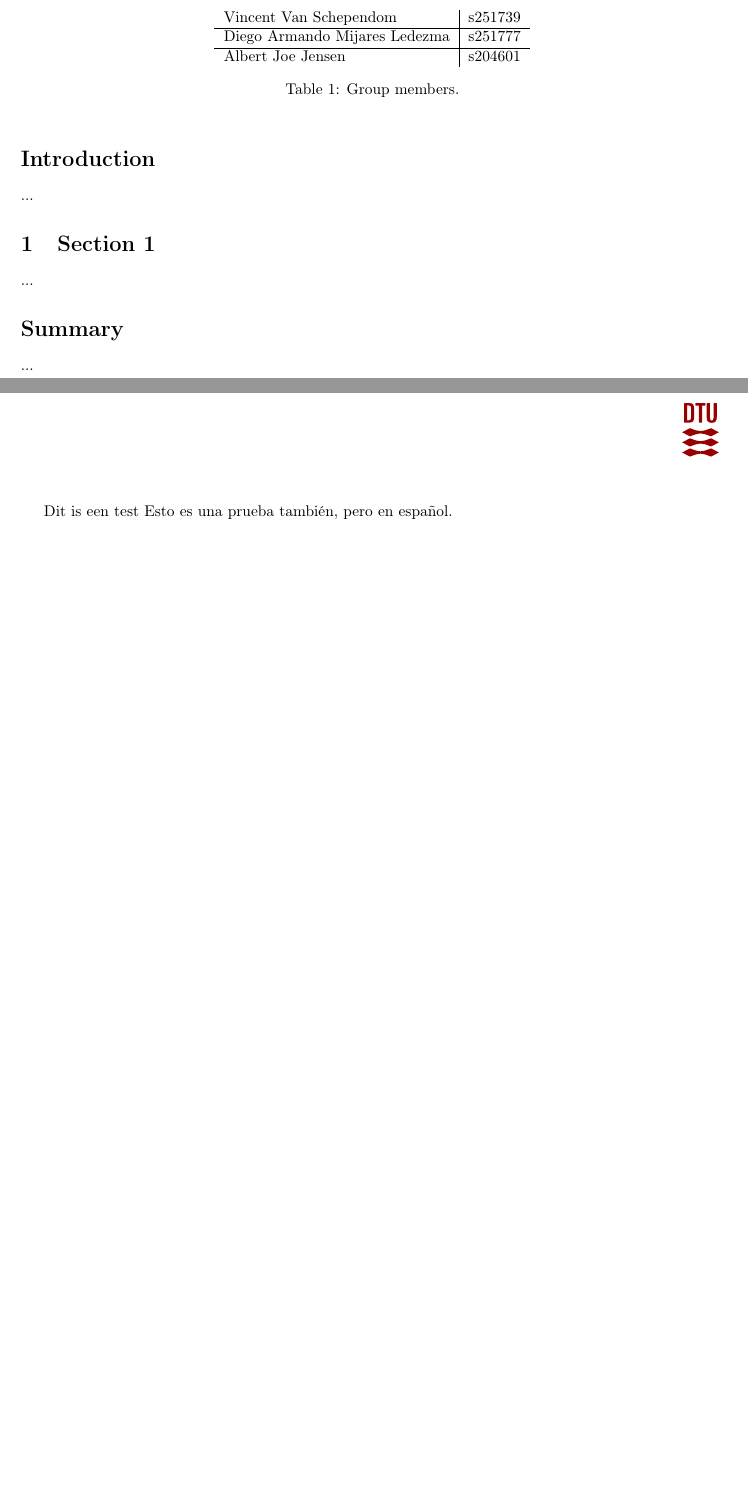
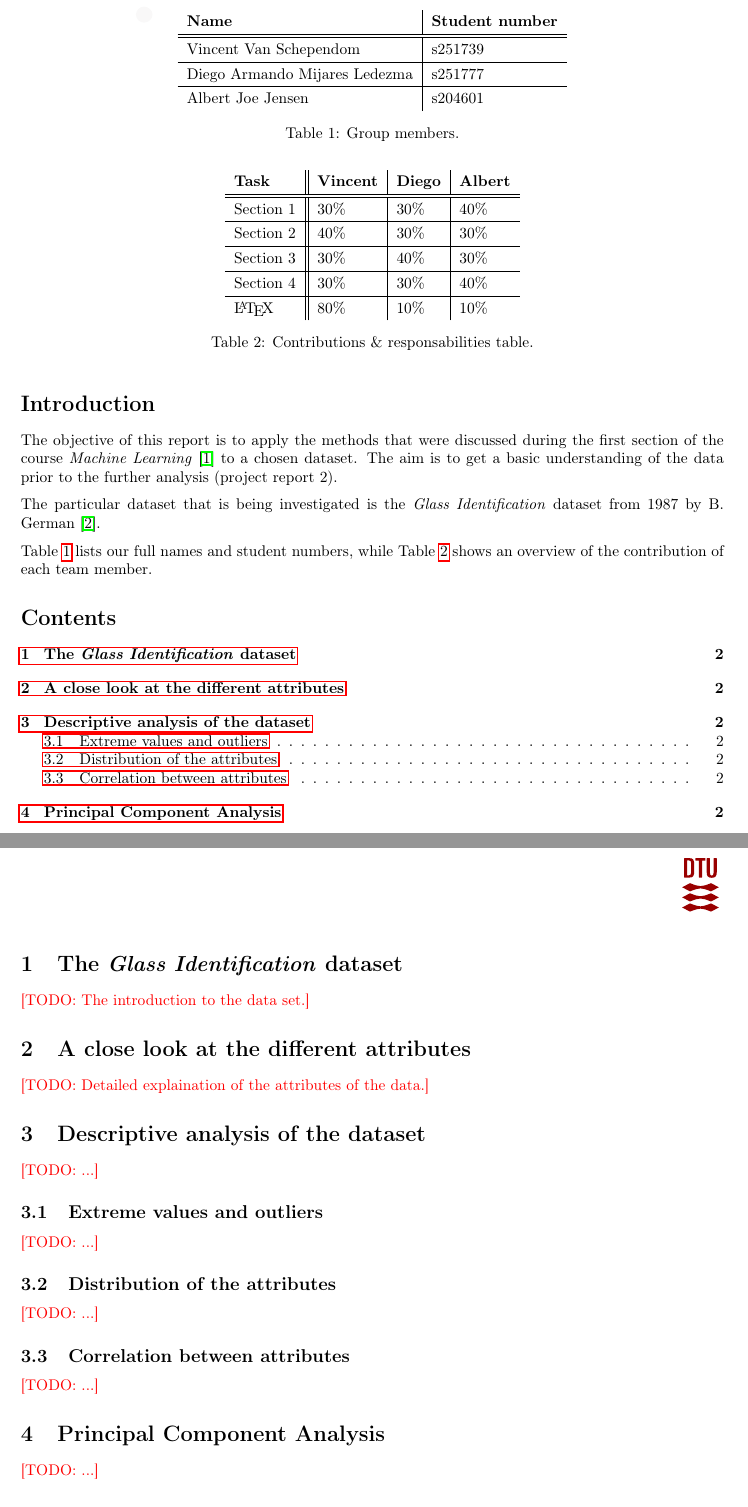
Before and after one commit to schependom/DTU_machine-learning-projects, a LaTeX document (Project 1/Report/report.tex, which reads Project 1/Report/dtuarticle.cls): two parts of pages 1 and 2 of 2, joined at a grey line, cut at the place of the change. Compiled offline with pdfLaTeX.

Commit message:
Updated the report significantly

```diff
--- a/Project 1/Report/dtuarticle.cls
+++ b/Project 1/Report/dtuarticle.cls
@@ -15,7 +15,7 @@
 \RequirePackage{titling}
 \RequirePackage{multicol}
 \RequirePackage{graphicx,xcolor}
-	\definecolor{grijs}{rgb}{0.25,0.25,0.25}
+	\definecolor{grijs}{RGB}{218,218,218}
 	\definecolor{dtured}{RGB}{153,0,0}
 \RequirePackage{lastpage}
 \RequirePackage{tikz}
@@ -33,6 +33,9 @@
 \newcommand\address[1]{\renewcommand\@address{#1}}
 \newcommand\@address{}
 \newcommand{\theaddress}{\@address{}}
+\newcommand\course[1]{\renewcommand\@course{#1}}
+\newcommand\@course{}
+\newcommand{\thecourse}{\@course{}}
 \newcommand\location[1]{\renewcommand\@location{#1}}
 \newcommand\@location{}
 \newcommand{\thelocation}{\@location{}}
@@ -53,8 +56,12 @@
 \rhead{\begin{tikzpicture}[inner sep=0mm]
          \node[anchor=west] at ( 0.5,0.6) {\includegraphics[height=1.5cm]{dtu-logo.pdf}};
       \end{tikzpicture}}
-\lfoot{\begin{tabular}[b]{@{}l@{}}
-    \footnotesize{\thetitle}\\
+\lfoot{\begin{tikzpicture}[overlay, inner sep=0mm]
+		\fill[grijs]  (0,1.48) rectangle ( 16,1.5);
+	\end{tikzpicture}
+	\begin{tabular}[b]{@{}l@{}}
+	\footnotesize{\textbf{Technical University of Denmark} - \thecourse}\\
+    \footnotesize{\thetitle} - \footnotesize{\textit{\thesubtitle}}\\
     \footnotesize{\theauthor}
   \end{tabular}}
 \cfoot{}
@@ -65,11 +72,12 @@
      \node at (current page.south west)
      {
      \begin{tikzpicture}[remember picture, overlay,inner sep=0mm]
-         \fill[black] (17.55,26.87) rectangle (17.65,28.07);
+     	\node[opacity=0.35,inner sep=0pt] at ($(current page.north west) + (4cm, -3cm)$){\includegraphics[width=\paperwidth]{math-pattern}};
+         \fill[grijs] (17.58,26.87) rectangle (17.62,28.07);
          \node[anchor=north west] at ( 3.0,28.2) {\includegraphics[height=1.5cm]{\Logo}};
          \node[anchor=north east] at ( 19,28.2) {\includegraphics[height=1.5cm]{dtu-logo.pdf}};
-         \node[anchor=east] at (17,27.47) {
-         \footnotesize\begin{tabular}{@{}r@{}}\theaddress\end{tabular}
+         \node[anchor=east] at (17.1,27.47) {
+         \footnotesize\begin{tabular}{@{}r@{}}\textbf{\thecourse}\\ \theaddress\end{tabular}
          };
          \node[anchor=south east] at (19,24) {
                    \begin{tabular}{@{}r@{}}
@@ -80,8 +88,7 @@
 					 \begin{tabular}{@{}l@{}}
 									\large \thedate\vphantom{Ky}
 							   \end{tabular}};
-         \draw  (3,23.7) -- ( 19,23.7);
-         \node[opacity=0.5,inner sep=0pt] at ($(current page.south west) + (6cm, 3cm)$){\includegraphics[width=\paperwidth]{math-pattern}};
+         \fill[grijs]  (3,23.66) rectangle ( 19,23.7);
       \end{tikzpicture}
       };
 \end{tikzpicture}
--- a/Project 1/Report/report.tex
+++ b/Project 1/Report/report.tex
@@ -1,10 +1,13 @@
 \documentclass[dtu]{dtuarticle}
+\usepackage{parskip} % use enters instead of indents
+
+\newcommand{\todo}[1]{\color{red}[TODO: #1]\color{black}}
 
 \title{Machine Learning Project 1}
 \subtitle{Data: Feature extraction, and visualization}
 \author{Group 94}
+\course{02452 Machine Learning}
 \address{
-	\textbf{02452 Machine Learning} \\
 	DTU Compute \\
 	Fall 2025
 }
@@ -15,22 +18,74 @@
 	\maketitle
 
 	\begin{table}[h!]
+		\renewcommand{\arraystretch}{1.3} % make the spacing a bit nicer
 		\centering
 		\begin{tabular}{l | l}
-			Vincent Van Schependom & s251739 \\ \hline
-			Diego Armando Mijares Ledezma & s251777 \\ \hline
-			Albert Joe Jensen & s204601
+			\textbf{Name}                 & \textbf{Student number} \\ \hline\hline
+			Vincent Van Schependom        & s251739                 \\ \hline
+			Diego Armando Mijares Ledezma & s251777                 \\ \hline
+			Albert Joe Jensen             & s204601
 		\end{tabular}
 		\caption{Group members.}
+		\label{table:members}
+	\end{table}
+
+	\begin{table}[h!]
+		\renewcommand{\arraystretch}{1.3} % make the spacing a bit nicer
+		\centering
+		\begin{tabular}{l | *{3}{|l}}
+			\textbf{Task} & \textbf{Vincent} & \textbf{Diego} & \textbf{Albert} \\ \hline\hline
+			Section 1     & 30\%             & 30\%           & 40\%            \\ \hline
+			Section 2     & 40\%             & 30\%           & 30\%            \\ \hline
+			Section 3     & 30\%             & 40\%           & 30\%            \\ \hline
+			Section 4     & 30\%             & 30\%           & 40\%			\\ \hline
+			\LaTeX        & 80\%             & 10\%           & 10\%
+		\end{tabular}
+		\caption{Contributions \& responsabilities table.}
+		\label{table:contributions}
 	\end{table}
 
 	\section*{Introduction}
 
-	...
+	The objective of this report is to apply the methods that were discussed during the first
+	section of the course \textit{Machine Learning} \cite{book} to a chosen dataset. The aim is to get
+	a basic understanding of the data prior to the further analysis (project report 2).
 
-	\section{Section 1}
+	The particular dataset that is being investigated is the \textit{Glass Identification} dataset from 1987 by B. German \cite{dataset}.
 
-	...
+	Table \ref{table:members} lists our full names and student numbers, while Table \ref{table:contributions} shows an overview of the contribution of each team member.
+
+	\tableofcontents
+
+	\newpage
+
+	\section{The \textit{Glass Identification} dataset}
+
+	\todo{The introduction to the data set.}
+
+	\section{A close look at the different attributes}
+
+	\todo{Detailed explaination of the attributes of the data.}
+
+	\section{Descriptive analysis of the dataset}
+
+	\todo{...}
+
+	\subsection{Extreme values and outliers}
+
+	\todo{...}
+
+	\subsection{Distribution of the attributes}
+
+	\todo{...}
+
+	\subsection{Correlation between attributes}
+
+	\todo{...}
+
+	\section{Principal Component Analysis}
+
+	\todo{...}
 
 	\section*{Summary}
 
@@ -38,7 +93,5 @@
 
-	\newpage
-
-	Dit is een test
- 	Esto es una prueba también, pero en español.
+	\bibliography{citations}
+	\bibliographystyle{unsrt}
 
 \end{document}
```
Also changed, not shown: Project 1/Report/citations.bib (added, +16 -0 lines), Project 1/Report/report.pdf, Project 1/Report/report.tex (2 more changed lines).
